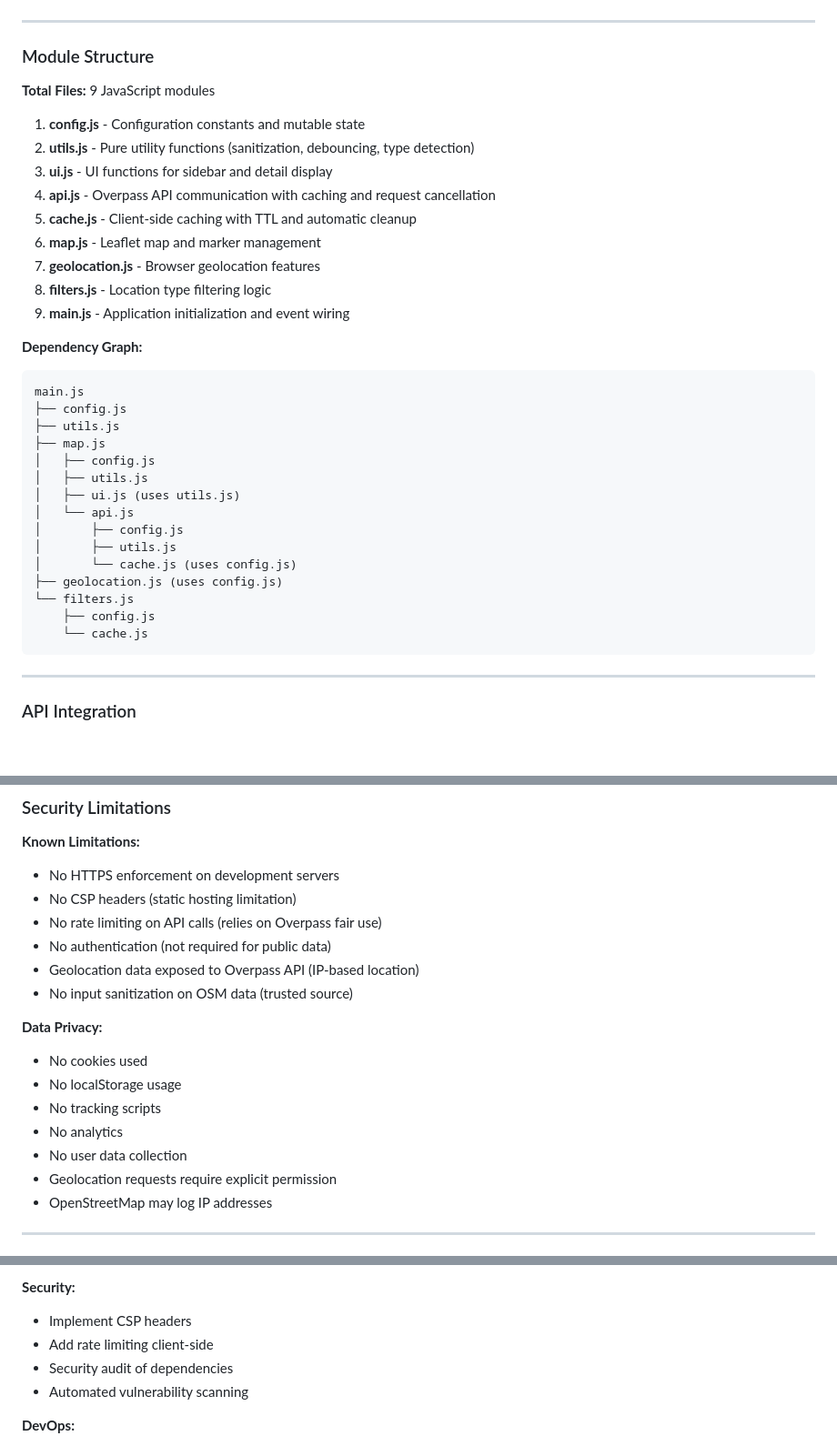
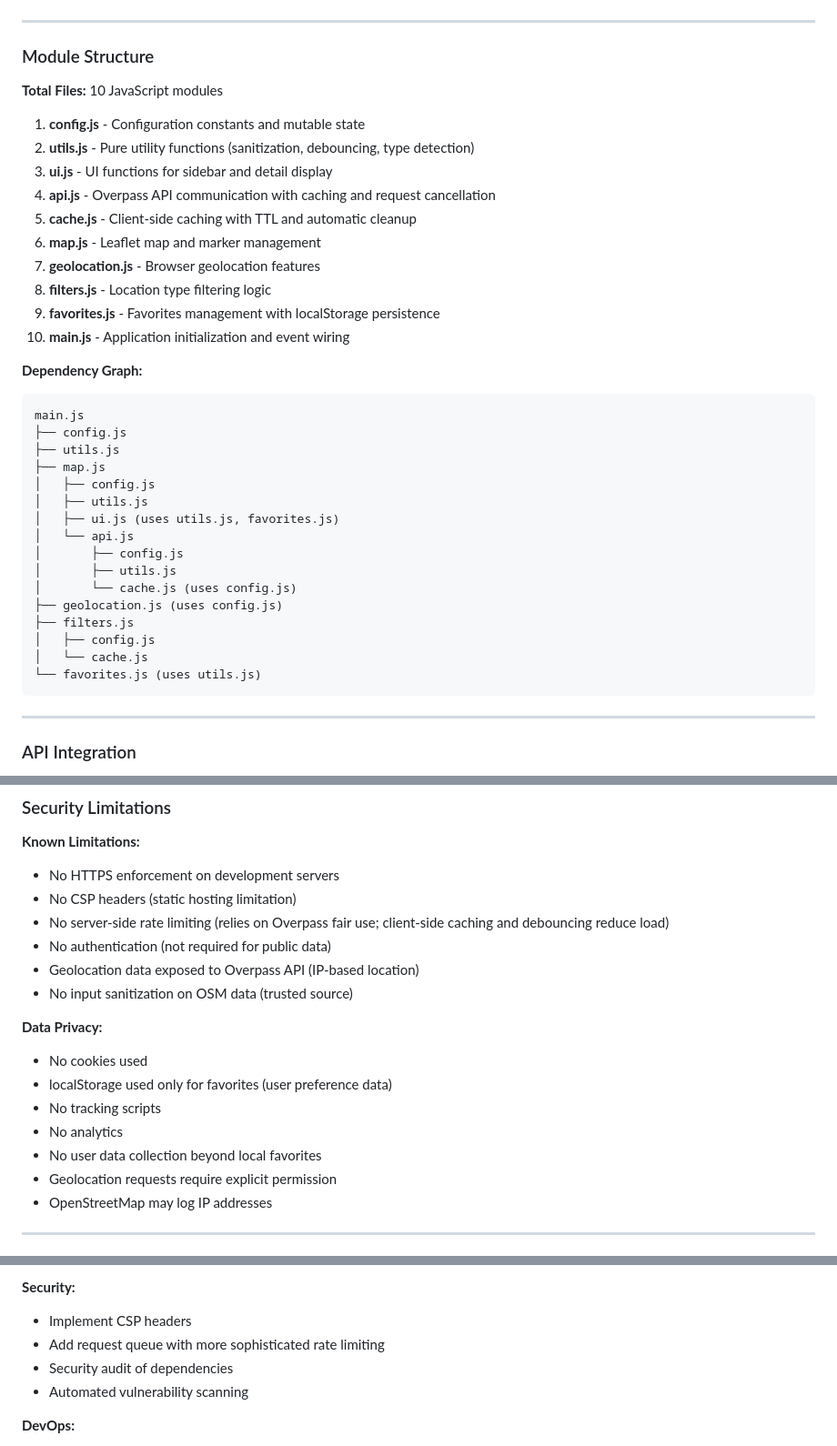
Before and after one commit to jowi-zuehlke/osm-coffee, a Markdown page: SPECIFICATION.md, 3 parts joined by grey strips. Shown at 91% size. Drawn GitHub-style; blank space fills up the shorter version.

````diff
--- a/SPECIFICATION.md
+++ b/SPECIFICATION.md
@@ -375,7 +418,7 @@ filterState = {
 
 ### Module Structure
 
-**Total Files:** 9 JavaScript modules
+**Total Files:** 10 JavaScript modules
 
 1. **config.js** - Configuration constants and mutable state
 2. **utils.js** - Pure utility functions (sanitization, debouncing, type detection)
@@ -385,7 +428,8 @@ filterState = {
 6. **map.js** - Leaflet map and marker management
 7. **geolocation.js** - Browser geolocation features
 8. **filters.js** - Location type filtering logic
-9. **main.js** - Application initialization and event wiring
+9. **favorites.js** - Favorites management with localStorage persistence
+10. **main.js** - Application initialization and event wiring
 
 **Dependency Graph:**
 ```
@@ -395,15 +439,16 @@ main.js
 ├── map.js
 │   ├── config.js
 │   ├── utils.js
-│   ├── ui.js (uses utils.js)
+│   ├── ui.js (uses utils.js, favorites.js)
 │   └── api.js
 │       ├── config.js
 │       ├── utils.js
 │       └── cache.js (uses config.js)
 ├── geolocation.js (uses config.js)
-└── filters.js
-    ├── config.js
-    └── cache.js
+├── filters.js
+│   ├── config.js
+│   └── cache.js
+└── favorites.js (uses utils.js)
 ```
 
 ---
@@ -1008,17 +1053,17 @@ target="_blank" rel="noopener noreferrer"
 **Known Limitations:**
 - No HTTPS enforcement on development servers
 - No CSP headers (static hosting limitation)
-- No rate limiting on API calls (relies on Overpass fair use)
+- No server-side rate limiting (relies on Overpass fair use; client-side caching and debouncing reduce load)
 - No authentication (not required for public data)
 - Geolocation data exposed to Overpass API (IP-based location)
 - No input sanitization on OSM data (trusted source)
 
 **Data Privacy:**
 - No cookies used
-- No localStorage usage
+- localStorage used only for favorites (user preference data)
 - No tracking scripts
 - No analytics
-- No user data collection
+- No user data collection beyond local favorites
 - Geolocation requests require explicit permission
 - OpenStreetMap may log IP addresses
 
@@ -1400,7 +1445,7 @@ The test workflow (`.github/workflows/test.yml`) uses:
 
 **Security:**
 - Implement CSP headers
-- Add rate limiting client-side
+- Add request queue with more sophisticated rate limiting
 - Security audit of dependencies
 - Automated vulnerability scanning
 
````
Also changed, not shown: other parts of SPECIFICATION.md (+43 -0 lines).
